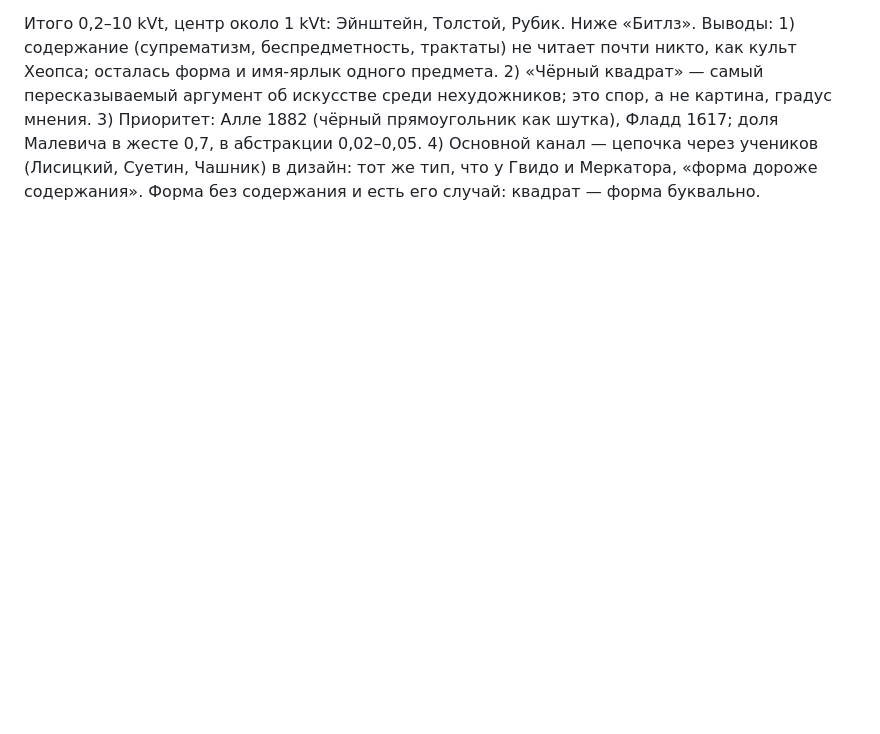
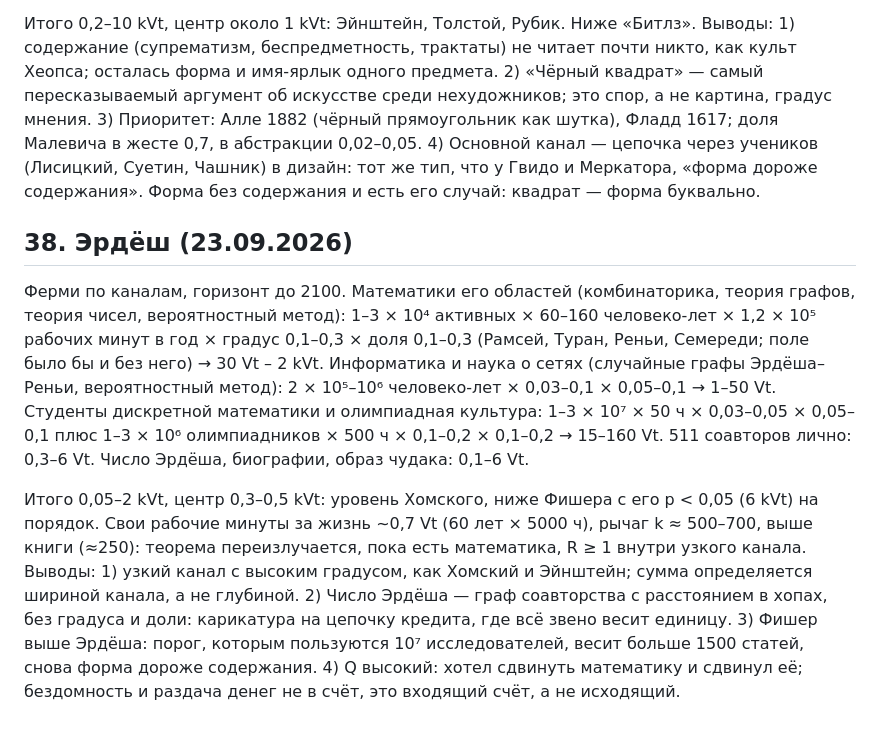
Before and after one commit to komapc/ideon, a Markdown page: notes/2026-09-19-axioms.md, the part around the change. GitHub-like rendering; blank space fills up the shorter version.

Commit message:
Заметки §38: Эрдёш по Ферми, 0,05–2 kVt
Co-Authored-By: Claude Fable 5.1 <noreply@anthropic.com>

```diff
--- a/notes/2026-09-19-axioms.md
+++ b/notes/2026-09-19-axioms.md
@@ -489,3 +489,9 @@
 Ферми по каналам. Оригинал и репродукции: музей 50 лет × 1,5 млн × 2 мин плюс 0,5–2 млрд человек × 1 мин, градус 0,1–0,2, доля 0,9 → 2–15 Vt. Студенты-художники и школа (МХК): 3–10 × 10⁷ × 1–3 ч × 0,2–0,3 × 0,7–0,8 плюс школьники 3 × 10⁸–10⁹ × 15–30 мин × 0,1 × 0,5–0,6 → 20–250 Vt. Спор «это искусство?» («мой ребёнок так может»): 2 × 10⁸–10⁹ человек × 10–40 мин × 0,2–0,3 × доля 0,3–0,5 (делит с Дюшаном, Поллоком, Ротко) → 5–240 Vt. Дизайнеры и архитекторы, форма (геометрическая беспредметность → Лисицкий, УНОВИС → Баухаус, швейцарская типографика → плоский дизайн): 3–15 млн профессионалов × 2–3,6 × 10⁶ рабочих минут × градус 0,03–0,05 × доля 0,01–0,05 (абстракция созрела: Кандинский 1910, Купка, Мондриан 1915; Дусбург и Мондриан отдельная ветка) → 70 Vt – 5 kVt. Художники-наследники (минимализм, Zero, hard-edge): 0,5–3 × 10⁵ × 1–2 × 10⁶ мин × 0,05–0,1 × 0,2–0,4 → 20–960 Vt. Потребители дизайна: 10¹⁵ минут, но градус 0,001–0,005 ниже пола протокола, 60 Vt – 7 kVt; в счёт как «до сотен Вит», как контейнер и летнее время.
 
 Итого 0,2–10 kVt, центр около 1 kVt: Эйнштейн, Толстой, Рубик. Ниже «Битлз». Выводы: 1) содержание (супрематизм, беспредметность, трактаты) не читает почти никто, как культ Хеопса; осталась форма и имя-ярлык одного предмета. 2) «Чёрный квадрат» — самый пересказываемый аргумент об искусстве среди нехудожников; это спор, а не картина, градус мнения. 3) Приоритет: Алле 1882 (чёрный прямоугольник как шутка), Фладд 1617; доля Малевича в жесте 0,7, в абстракции 0,02–0,05. 4) Основной канал — цепочка через учеников (Лисицкий, Суетин, Чашник) в дизайн: тот же тип, что у Гвидо и Меркатора, «форма дороже содержания». Форма без содержания и есть его случай: квадрат — форма буквально.
+
+## 38. Эрдёш (23.09.2026)
+
+Ферми по каналам, горизонт до 2100. Математики его областей (комбинаторика, теория графов, теория чисел, вероятностный метод): 1–3 × 10⁴ активных × 60–160 человеко-лет × 1,2 × 10⁵ рабочих минут в год × градус 0,1–0,3 × доля 0,1–0,3 (Рамсей, Туран, Реньи, Семереди; поле было бы и без него) → 30 Vt – 2 kVt. Информатика и наука о сетях (случайные графы Эрдёша–Реньи, вероятностный метод): 2 × 10⁵–10⁶ человеко-лет × 0,03–0,1 × 0,05–0,1 → 1–50 Vt. Студенты дискретной математики и олимпиадная культура: 1–3 × 10⁷ × 50 ч × 0,03–0,05 × 0,05–0,1 плюс 1–3 × 10⁶ олимпиадников × 500 ч × 0,1–0,2 × 0,1–0,2 → 15–160 Vt. 511 соавторов лично: 0,3–6 Vt. Число Эрдёша, биографии, образ чудака: 0,1–6 Vt.
+
+Итого 0,05–2 kVt, центр 0,3–0,5 kVt: уровень Хомского, ниже Фишера с его p < 0,05 (6 kVt) на порядок. Свои рабочие минуты за жизнь ~0,7 Vt (60 лет × 5000 ч), рычаг k ≈ 500–700, выше книги (≈250): теорема переизлучается, пока есть математика, R ≥ 1 внутри узкого канала. Выводы: 1) узкий канал с высоким градусом, как Хомский и Эйнштейн; сумма определяется шириной канала, а не глубиной. 2) Число Эрдёша — граф соавторства с расстоянием в хопах, без градуса и доли: карикатура на цепочку кредита, где всё звено весит единицу. 3) Фишер выше Эрдёша: порог, которым пользуются 10⁷ исследователей, весит больше 1500 статей, снова форма дороже содержания. 4) Q высокий: хотел сдвинуть математику и сдвинул её; бездомность и раздача денег не в счёт, это входящий счёт, а не исходящий.
```
